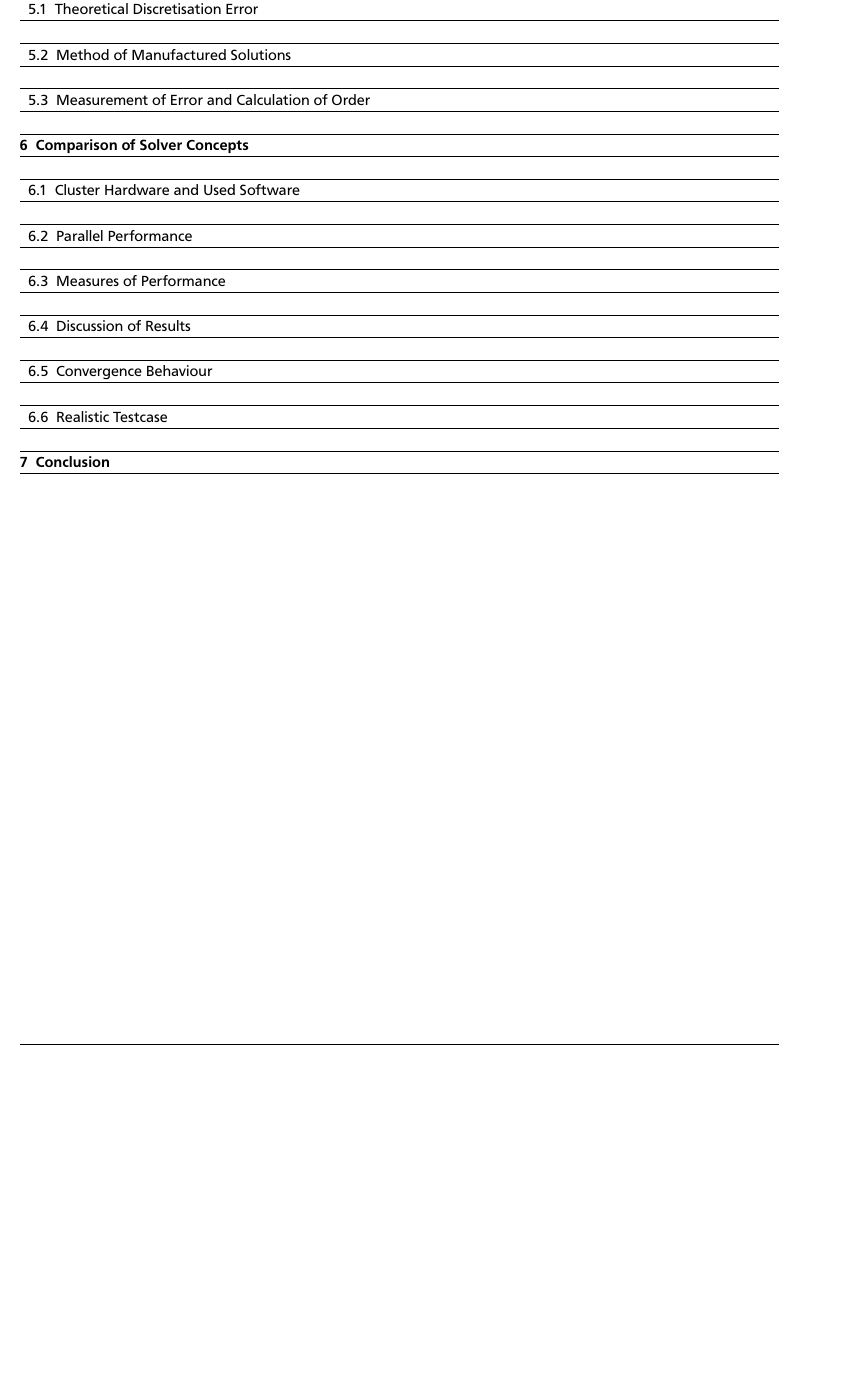
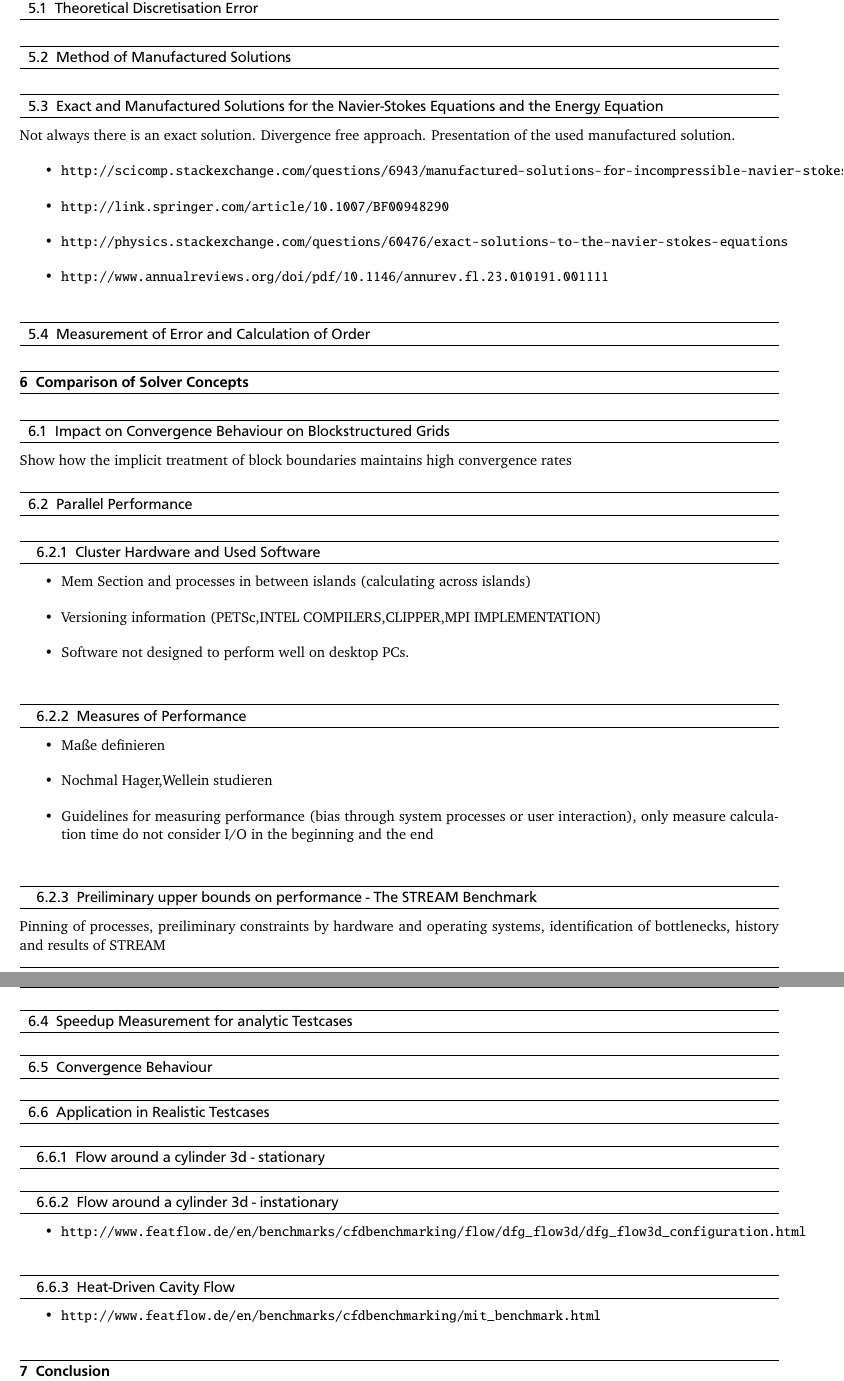
Before and after one commit to fabiangabel/masterthesis_ce, a LaTeX thesis (masterthesis.tex): part of page 8 of 8 before the commit and two parts of pages 8 and 9 of 9 after it, the two joined at a grey line, cut so that both start at the same text, the shorter picture padded with empty space. The pictures show the PDF file masterthesis.pdf that the author committed with the source.

Commit message:
ADDED FURTHER CHAPTERS TO TABLE OF CONTENTS

```diff
--- a/masterthesis.tex
+++ b/masterthesis.tex
@@ -147,15 +150,45 @@
 
     \subsection{Theoretical Discretisation Error}
     \subsection{Method of Manufactured Solutions}
+    \subsection{Exact and Manufactured Solutions for the Navier-Stokes Equations and the Energy Equation}
+    Not always there is an exact solution. Divergence free approach. Presentation of the used manufactured solution.
+    \begin{itemize}
+      \item \url{http://scicomp.stackexchange.com/questions/6943/manufactured-solutions-for-incompressible-navier-stokes-how-to-find-divergenc}
+      \item \url{http://link.springer.com/article/10.1007/BF00948290}
+      \item \url{http://physics.stackexchange.com/questions/60476/exact-solutions-to-the-navier-stokes-equations}
+      \item \url{http://www.annualreviews.org/doi/pdf/10.1146/annurev.fl.23.010191.001111}
+    \end{itemize}
     \subsection{Measurement of Error and Calculation of Order}
 
   \section{Comparison of Solver Concepts}
 
-    \subsection{Cluster Hardware and Used Software}
+    \subsection{Impact on Convergence Behaviour on Blockstructured Grids}
+
+      Show how the implicit treatment of block boundaries maintains high convergence rates
+
     \subsection{Parallel Performance}
+      \subsubsection{Cluster Hardware and Used Software}
+        \begin{itemize}
+          \item Mem Section and processes in between islands (calculating across islands)
+          \item Versioning information (PETSc,INTEL COMPILERS,CLIPPER,MPI IMPLEMENTATION)
+          \item Software not designed to perform well on desktop PCs.
+        \end{itemize}
 
-      \subsection{Measures of Performance}
-      \subsection{Discussion of Results}
+      \subsubsection{Measures of Performance}
+        \begin{itemize}
+          \item Maße definieren
+          \item Nochmal Hager,Wellein studieren
+          \item Guidelines for measuring performance (bias through system processes or user interaction), only measure calculation time do not consider I/O in the beginning and the end
+        \end{itemize}
+      \subsubsection{Preiliminary upper bounds on performance - The STREAM Benchmark}
+        Pinning of processes, preiliminary constraints by hardware and operating systems, identification of bottlenecks, history and results of STREAM
+      \subsection{Discussion of Results for Parallel Efficiency}
+      \subsection{Speedup Measurement for analytic Testcases}
+    \subsection{Convergence Behaviour}
+    \subsection{Application in Realistic Testcases}
 
-    \subsection{Convergence Behaviour}
-    \subsection{Realistic Testcase}
+      \subsubsection{Flow around a cylinder 3d - stationary}
+      \subsubsection{Flow around a cylinder 3d - instationary}
+        \begin{itemize}
+          \item\url{http://www.featflow.de/en/benchmarks/cfdbenchmarking/flow/dfg_flow3d/dfg_flow3d_configuration.html}
+        \end{itemize}
```
Also changed, not shown: masterthesis.pdf, masterthesis.tex (17 more changed lines).
